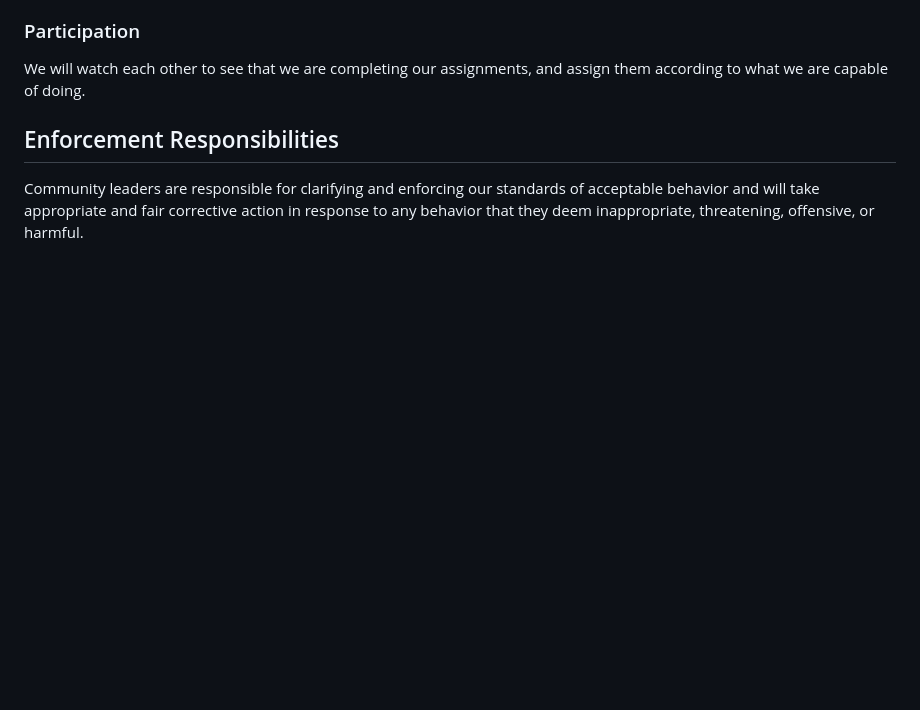
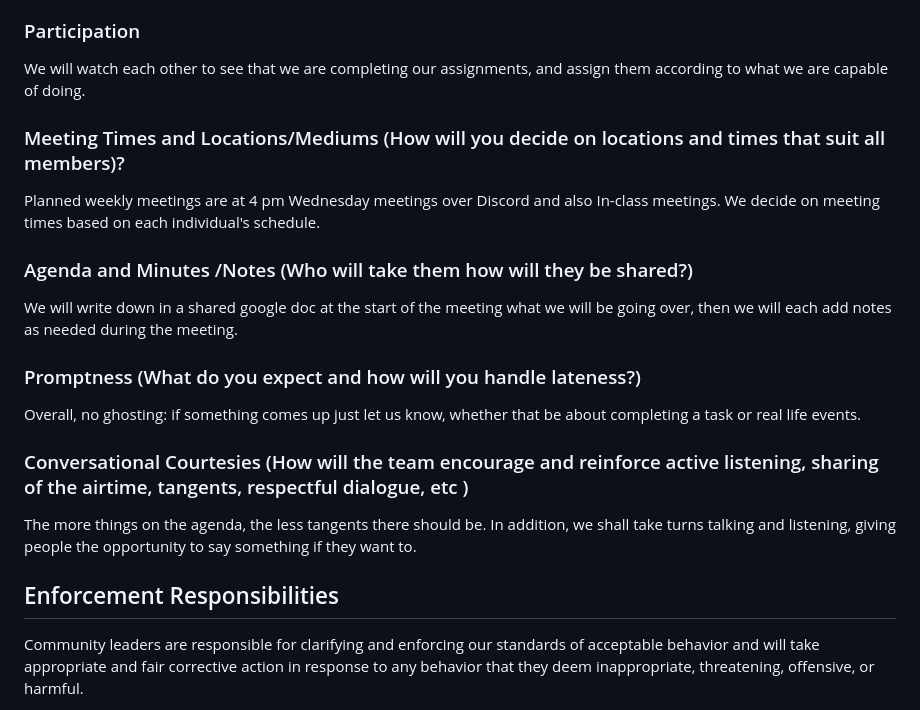
Before and after one commit to Xander583/Blockbuster-Battle, a Markdown page: CONDUCT.md, the part around the change. Rendered like a GitHub page; blank space fills up the shorter version.

Commit message:
Update CONDUCT.md
Added remaining code of conduct sections

```diff
--- a/CONDUCT.md
+++ b/CONDUCT.md
@@ -51,6 +51,19 @@ If someone is struggling to meet a deadline they should ask for help from the re
 
 ### Participation
 We will watch each other to see that we are completing our assignments, and assign them according to what we are capable of doing.
+
+### Meeting Times and Locations/Mediums (How will you decide on locations and times that suit all members)?
+Planned weekly meetings are at 4 pm Wednesday meetings over Discord and also In-class meetings. We decide on meeting times based on each individual's schedule.
+
+### Agenda and Minutes /Notes (Who will take them how will they be shared?)
+We will write down in a shared google doc at the start of the meeting what we will be going over, then we will each add notes as needed during the meeting.
+
+### Promptness (What do you expect and how will you handle lateness?)
+Overall, no ghosting: if something comes up just let us know, whether that be about completing a task or real life events.
+
+
+### Conversational Courtesies (How will the team encourage and reinforce active listening, sharing of the airtime, tangents, respectful dialogue, etc )
+The more things on the agenda, the less tangents there should be. In addition, we shall take turns talking and listening, giving people the opportunity to say something if they want to.
 
 
 ## Enforcement Responsibilities
```
